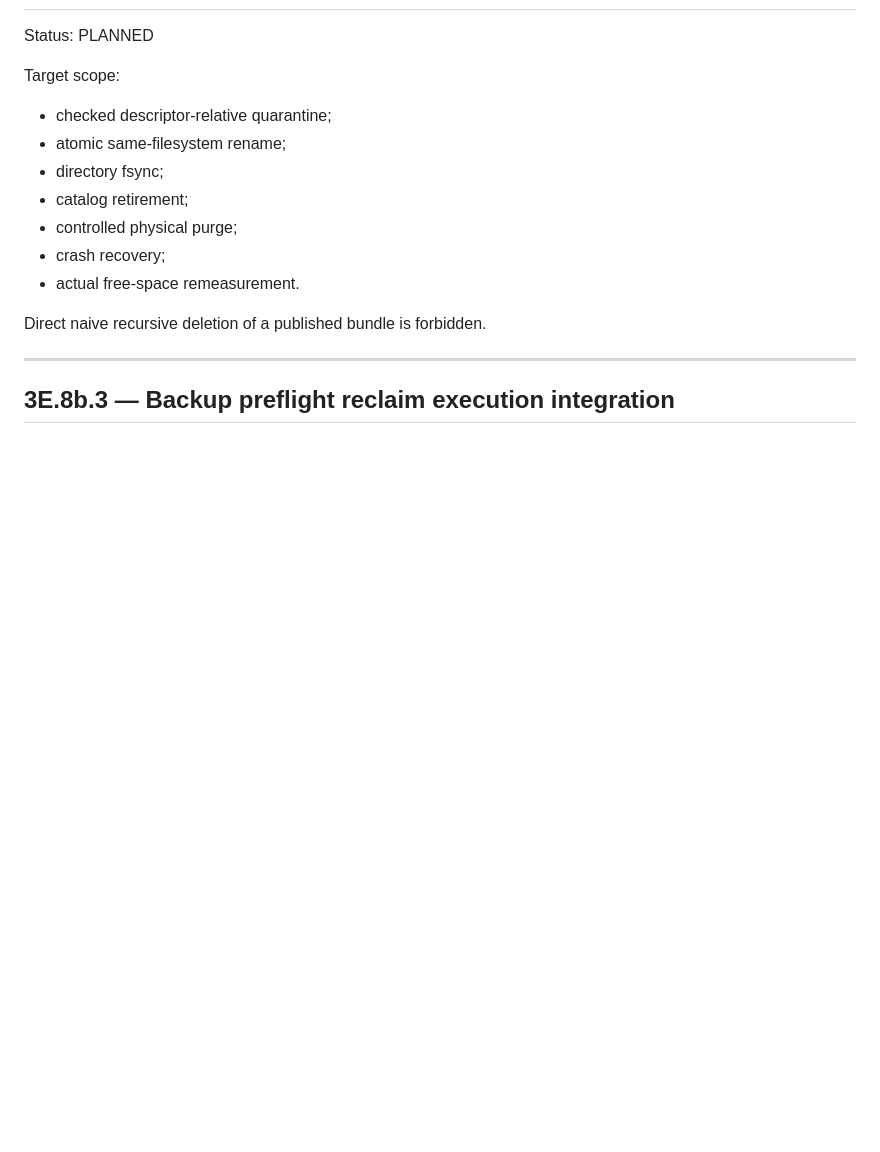
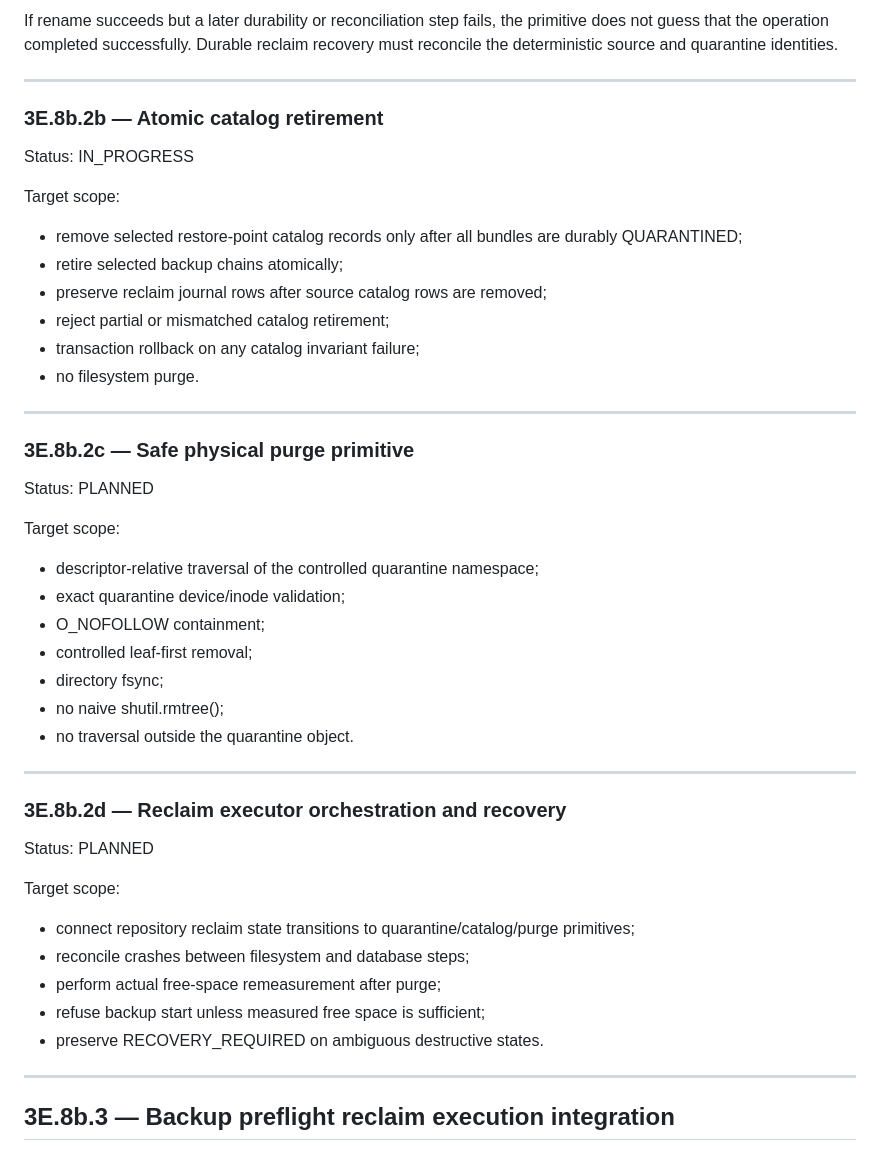
Before and after one commit to ilyamus74-ctrl/vmbackupd, a Markdown page: docs/PROJECT_STATUS.md, the part around one of its changes. Drawn GitHub-style; blank space fills up the shorter version.

Commit message:
Close safe bundle quarantine phase

```diff
--- a/docs/PROJECT_STATUS.md
+++ b/docs/PROJECT_STATUS.md
@@ -425,16 +485,54 @@ The combined 3E.8b.1c durable recovery/transition layer is complete:
+If rename succeeds but a later durability or reconciliation step fails, the
+primitive does not guess that the operation completed successfully. Durable
+reclaim recovery must reconcile the deterministic source and quarantine
+identities.
+
+---
+
+### 3E.8b.2b — Atomic catalog retirement
+
+Status: IN_PROGRESS
+
+Target scope:
+
+- remove selected restore-point catalog records only after all bundles are
+  durably QUARANTINED;
+- retire selected backup chains atomically;
+- preserve reclaim journal rows after source catalog rows are removed;
+- reject partial or mismatched catalog retirement;
+- transaction rollback on any catalog invariant failure;
+- no filesystem purge.
+
+---
+
+### 3E.8b.2c — Safe physical purge primitive
+
 Status: PLANNED
 
 Target scope:
 
-- checked descriptor-relative quarantine;
-- atomic same-filesystem rename;
+- descriptor-relative traversal of the controlled quarantine namespace;
+- exact quarantine device/inode validation;
+- O_NOFOLLOW containment;
+- controlled leaf-first removal;
 - directory fsync;
-- catalog retirement;
-- controlled physical purge;
-- crash recovery;
-- actual free-space remeasurement.
+- no naive shutil.rmtree();
+- no traversal outside the quarantine object.
 
-Direct naive recursive deletion of a published bundle is forbidden.
+---
+
+### 3E.8b.2d — Reclaim executor orchestration and recovery
+
+Status: PLANNED
+
+Target scope:
+
+- connect repository reclaim state transitions to quarantine/catalog/purge
+  primitives;
+- reconcile crashes between filesystem and database steps;
+- perform actual free-space remeasurement after purge;
+- refuse backup start unless measured free space is sufficient;
+- preserve RECOVERY_REQUIRED on ambiguous destructive states.
 
 ---
 
```
Also changed, not shown: other parts of docs/PROJECT_STATUS.md (+60 -0 lines).
